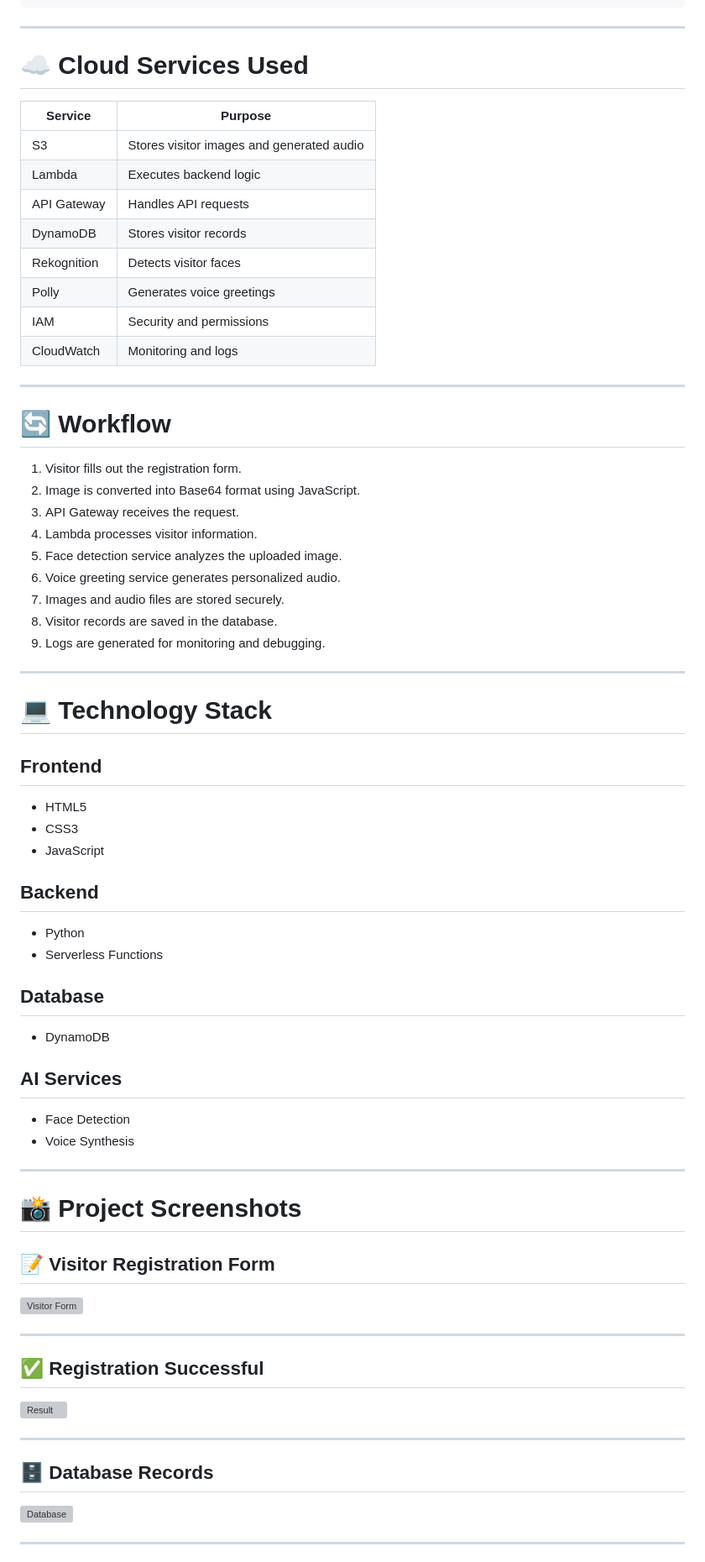
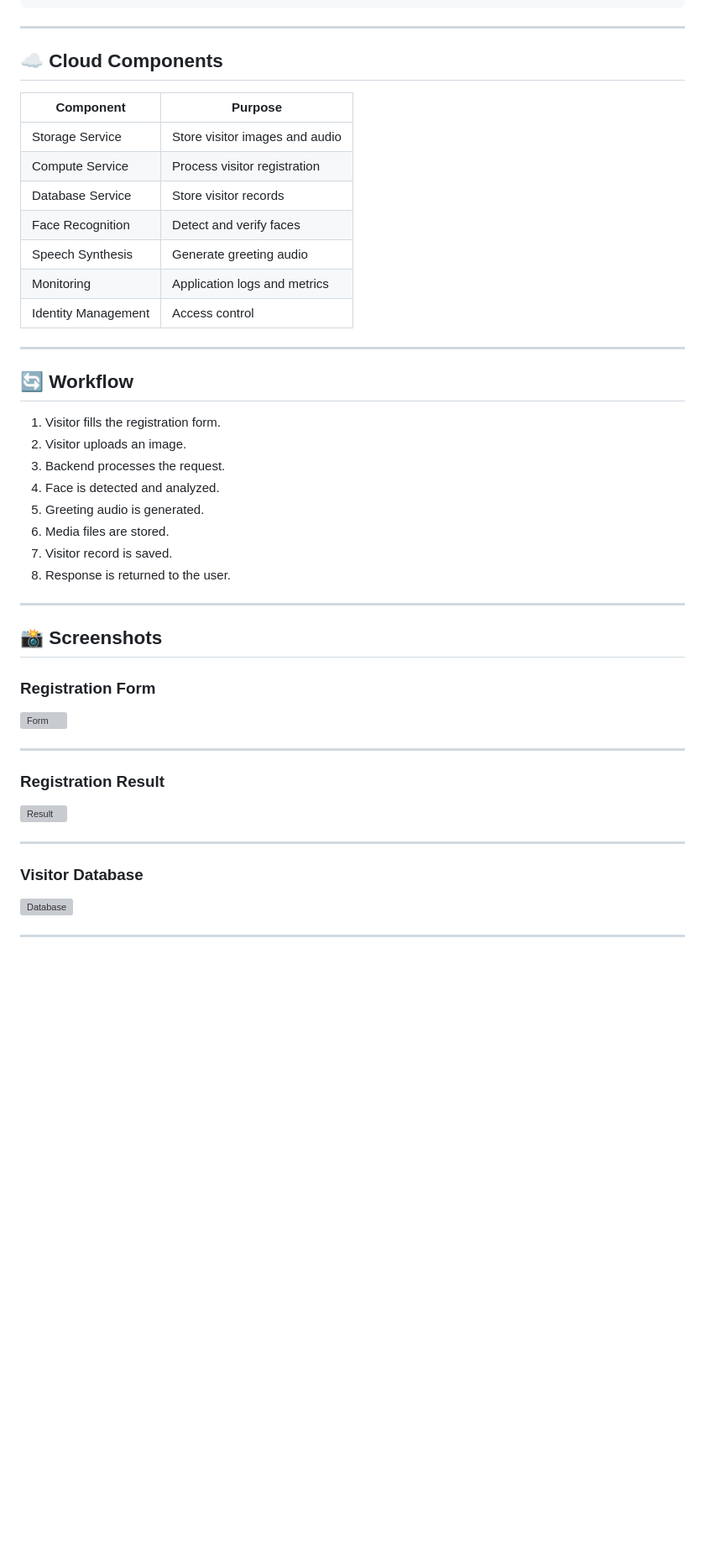
Before and after one commit to Bhavesh2005patil/aws-ai-visitor-management-system, a Markdown page: README.md, the part around one of its changes. Shown at 84% size. GitHub-like rendering; blank space fills up the shorter version; grey boxes are pictures that could not be loaded.

```diff
--- a/README.md
+++ b/README.md
@@ -85,70 +56,48 @@ The project demonstrates the integration of Artificial Intelligence services wit
 
 ---
 
-# ☁️ Cloud Services Used
+## ☁️ Cloud Components
 
-| Service | Purpose |
+| Component | Purpose |
 |----------|---------|
-| S3 | Stores visitor images and generated audio |
-| Lambda | Executes backend logic |
-| API Gateway | Handles API requests |
-| DynamoDB | Stores visitor records |
-| Rekognition | Detects visitor faces |
-| Polly | Generates voice greetings |
-| IAM | Security and permissions |
-| CloudWatch | Monitoring and logs |
+| Storage Service | Store visitor images and audio |
+| Compute Service | Process visitor registration |
+| Database Service | Store visitor records |
+| Face Recognition | Detect and verify faces |
+| Speech Synthesis | Generate greeting audio |
+| Monitoring | Application logs and metrics |
+| Identity Management | Access control |
 
 ---
 
-# 🔄 Workflow
+## 🔄 Workflow
 
-1. Visitor fills out the registration form.
-2. Image is converted into Base64 format using JavaScript.
-3. API Gateway receives the request.
-4. Lambda processes visitor information.
-5. Face detection service analyzes the uploaded image.
-6. Voice greeting service generates personalized audio.
-7. Images and audio files are stored securely.
-8. Visitor records are saved in the database.
-9. Logs are generated for monitoring and debugging.
+1. Visitor fills the registration form.
+2. Visitor uploads an image.
+3. Backend processes the request.
+4. Face is detected and analyzed.
+5. Greeting audio is generated.
+6. Media files are stored.
+7. Visitor record is saved.
+8. Response is returned to the user.
 
 ---
 
-# 💻 Technology Stack
+## 📸 Screenshots
 
-## Frontend
-- HTML5
-- CSS3
-- JavaScript
+### Registration Form
 
-## Backend
-- Python
-- Serverless Functions
-
-## Database
-- DynamoDB
-
-## AI Services
-- Face Detection
-- Voice Synthesis
+![Form](https://github.com/user-attachments/assets/ff97c378-d45a-4af6-ae9f-4bf6544eb865)
 
 ---
 
-# 📸 Project Screenshots
-
-## 📝 Visitor Registration Form
-
-![Visitor Form](https://github.com/user-attachments/assets/ff97c378-d45a-4af6-ae9f-4bf6544eb865)
-
----
-
-## ✅ Registration Successful
+### Registration Result
 
 ![Result](https://github.com/user-attachments/assets/09e6b19b-0725-4b19-a766-4e475f733821)
 
 ---
 
-## 🗄 Database Records
+### Visitor Database
 
 ![Database](https://github.com/user-attachments/assets/f2c3e98e-049e-4c1a-aef8-c1d0c377daa5)
 
```
Also changed, not shown: other parts of README.md (+47 -96 lines).
